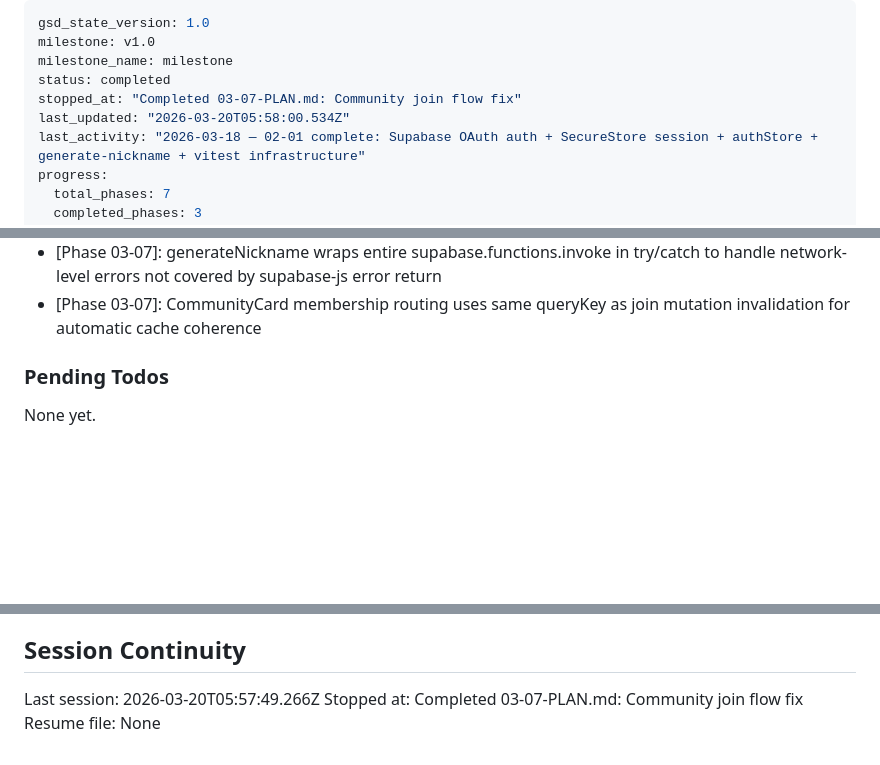
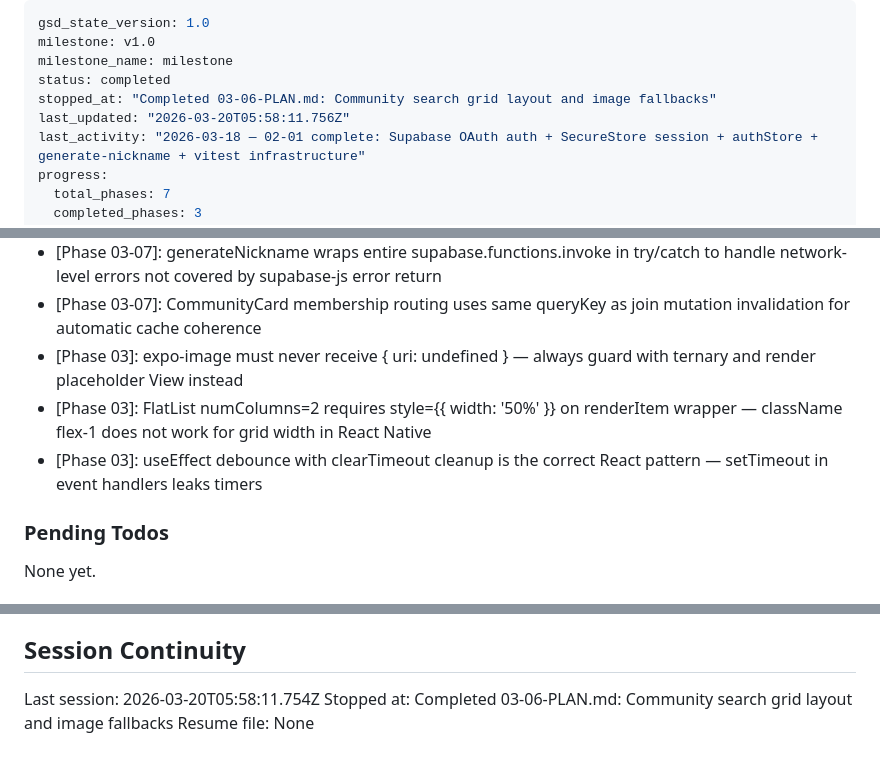
Before and after one commit to sangwopark19/wecord, a Markdown page: .planning/STATE.md, 3 parts joined by grey strips. GitHub-like rendering; blank space fills up the shorter version.

Commit message:
docs(03-06): complete community search grid layout and image fallbacks plan
- SUMMARY.md created for 03-06
- STATE.md updated: decisions, metrics, session
- ROADMAP.md updated: phase 03 complete (7/7 summaries)

```diff
--- a/.planning/STATE.md
+++ b/.planning/STATE.md
@@ -3,8 +3,8 @@ gsd_state_version: 1.0
 milestone: v1.0
 milestone_name: milestone
 status: completed
-stopped_at: "Completed 03-07-PLAN.md: Community join flow fix"
-last_updated: "2026-03-20T05:58:00.534Z"
+stopped_at: "Completed 03-06-PLAN.md: Community search grid layout and image fallbacks"
+last_updated: "2026-03-20T05:58:11.756Z"
 last_activity: "2026-03-18 — 02-01 complete: Supabase OAuth auth + SecureStore session + authStore + generate-nickname + vitest infrastructure"
 progress:
   total_phases: 7
@@ -103,6 +103,9 @@ Recent decisions affecting current work:
 - [Phase 03-05]: Removed href override from Tabs.Screen — href is not needed when a matching route file exists
 - [Phase 03-07]: generateNickname wraps entire supabase.functions.invoke in try/catch to handle network-level errors not covered by supabase-js error return
 - [Phase 03-07]: CommunityCard membership routing uses same queryKey as join mutation invalidation for automatic cache coherence
+- [Phase 03]: expo-image must never receive { uri: undefined } — always guard with ternary and render placeholder View instead
+- [Phase 03]: FlatList numColumns=2 requires style={{ width: '50%' }} on renderItem wrapper — className flex-1 does not work for grid width in React Native
+- [Phase 03]: useEffect debounce with clearTimeout cleanup is the correct React pattern — setTimeout in event handlers leaks timers
 
 ### Pending Todos
 
@@ -119,6 +122,6 @@ None yet.
 
 ## Session Continuity
 
-Last session: 2026-03-20T05:57:49.266Z
-Stopped at: Completed 03-07-PLAN.md: Community join flow fix
+Last session: 2026-03-20T05:58:11.754Z
+Stopped at: Completed 03-06-PLAN.md: Community search grid layout and image fallbacks
 Resume file: None
```
Also changed, not shown: 1 other file.
